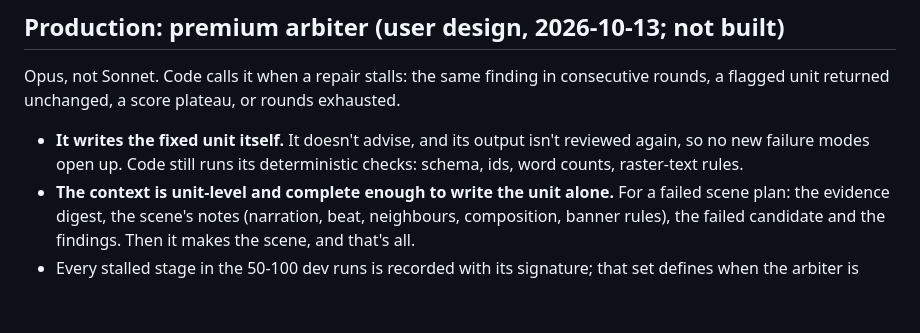
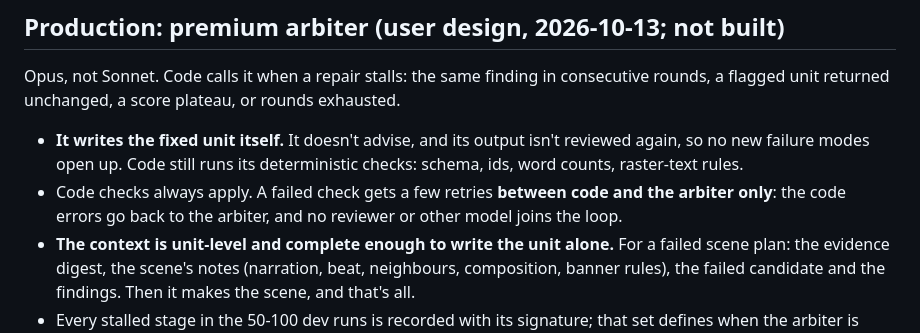
Before and after one commit to 0xbadfood/remotion, a Markdown page: pipeline-findings-todo.md, the part around the change. Drawn GitHub-style; blank space fills up the shorter version.

Commit message:
Todo: arbiter retries are code-to-arbiter only
Co-Authored-By: Claude Opus 5.5 <noreply@anthropic.com>

```diff
--- a/pipeline-findings-todo.md
+++ b/pipeline-findings-todo.md
@@ -34,6 +34,8 @@ Opus, not Sonnet. Code calls it when a repair stalls: the same finding in consec
 unchanged, a score plateau, or rounds exhausted.
 - **It writes the fixed unit itself.** It doesn't advise, and its output isn't reviewed again, so no new failure modes
   open up. Code still runs its deterministic checks: schema, ids, word counts, raster-text rules.
+- Code checks always apply. A failed check gets a few retries **between code and the arbiter only**: the code errors go
+  back to the arbiter, and no reviewer or other model joins the loop.
 - **The context is unit-level and complete enough to write the unit alone.** For a failed scene plan: the evidence
   digest, the scene's notes (narration, beat, neighbours, composition, banner rules), the failed candidate and the
   findings. Then it makes the scene, and that's all.
```
